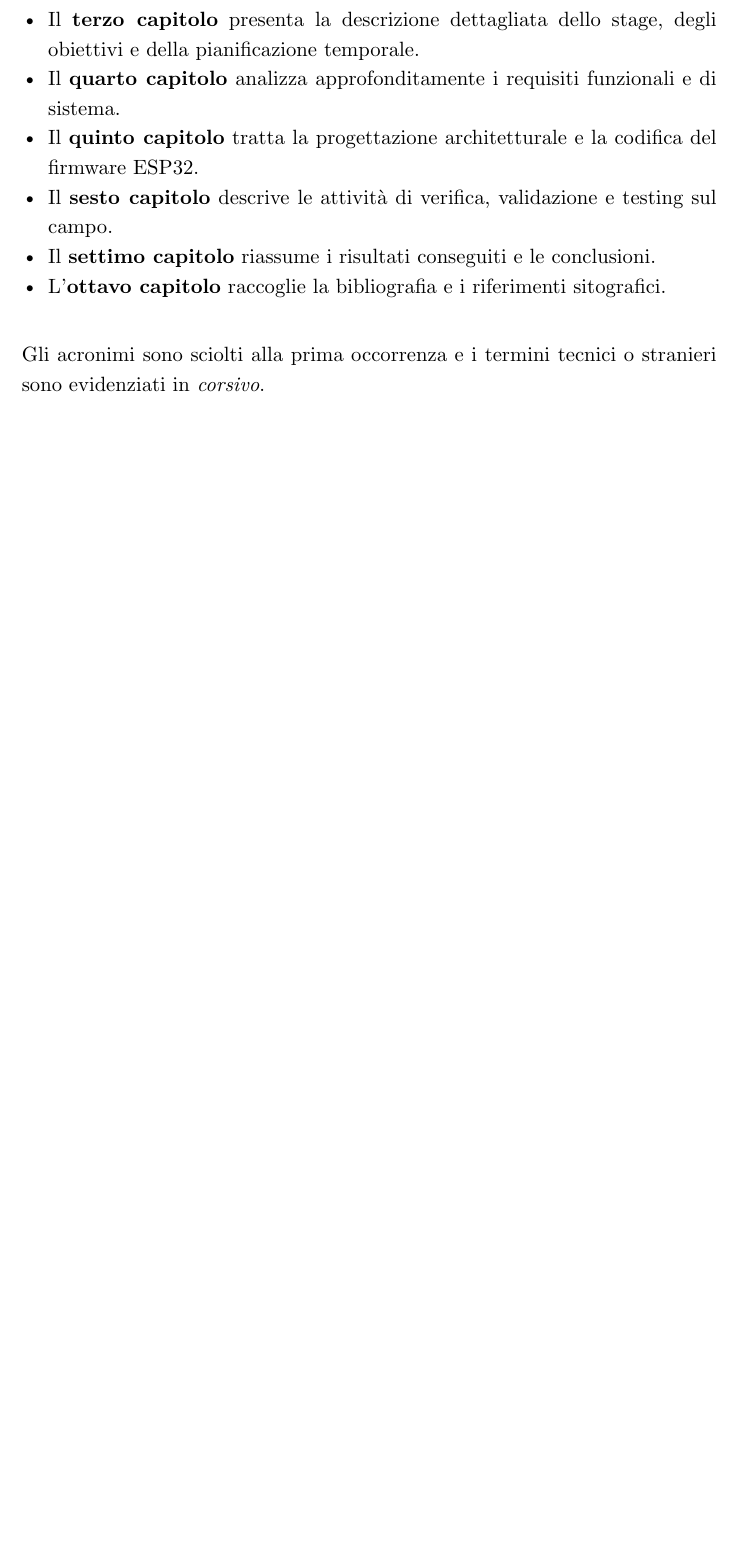
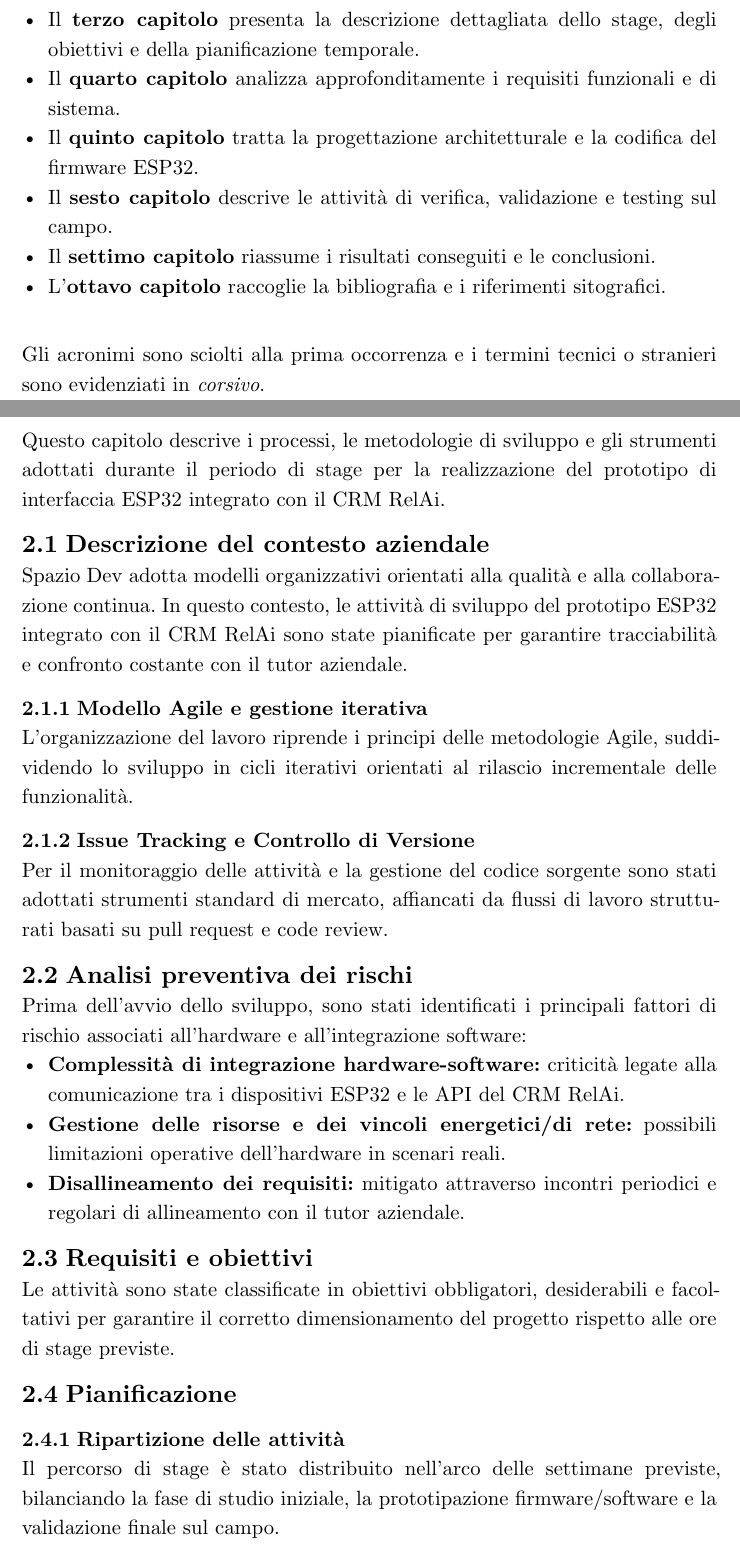
Before and after one commit to robertothe751/tesi, a Typst document (src/main.typ, which reads src/chapters/02-processi-metodologie.typ): part of page 10 of 10 before the commit and two parts of pages 10 and 11 of 12 after it, the two joined at a grey line, cut so that both start at the same text, the shorter picture padded with empty space. Compiled offline with Typst 0.15.

Commit message:
stesura scheletro capitolo 2

```diff
--- a/src/chapters/02-processi-metodologie.typ
+++ b/src/chapters/02-processi-metodologie.typ
@@ -1,8 +1,8 @@
-/*
+
 #import "shared.typ": *
 
 #pagebreak()
 
-= Processi e metodologie <processi-metodologie>
+= Processi e metodologie <processi-metodologie> //= Descrizione delle metodologie <descrizione-metodologie>
 \
-Questo capitolo descrive i processi, le metodologie di sviluppo e gli strumenti adottati durante il periodo di stage per la realizzazione del prototipo di interfaccia ESP32 integrato con il CRM RelAi. L'organizzazione del lavoro è stata strutturata per garantire un elevato standard qualitativo, una costante tracciabilità delle attività e un confronto strutturato e regolare con il tutor aziendale.
+Questo capitolo descrive i processi, le metodologie di sviluppo e gli strumenti adottati durante il periodo di stage per la realizzazione del prototipo di interfaccia ESP32 integrato con il CRM RelAi.
@@ -17,3 +12,28 @@ Lo sviluppo del firmware e delle interfacce grafiche è stato condotto seguendo
+== Descrizione del contesto aziendale
+Spazio Dev adotta modelli organizzativi orientati alla qualità e alla collaborazione continua. In questo contesto, le attività di sviluppo del prototipo ESP32 integrato con il CRM RelAi sono state pianificate per garantire tracciabilità e confronto costante con il tutor aziendale.
+
+=== Modello Agile e gestione iterativa
+L'organizzazione del lavoro riprende i principi delle metodologie Agile, suddividendo lo sviluppo in cicli iterativi orientati al rilascio incrementale delle funzionalità.
+
+=== Issue Tracking e Controllo di Versione
+Per il monitoraggio delle attività e la gestione del codice sorgente sono stati adottati strumenti standard di mercato, affiancati da flussi di lavoro strutturati basati su pull request e code review.
+
+== Analisi preventiva dei rischi
+Prima dell'avvio dello sviluppo, sono stati identificati i principali fattori di rischio associati all'hardware e all'integrazione software:
+- *Complessità di integrazione hardware-software:* criticità legate alla comunicazione tra i dispositivi ESP32 e le API del CRM RelAi.
+- *Gestione delle risorse e dei vincoli energetici/di rete:* possibili limitazioni operative dell'hardware in scenari reali.
+- *Disallineamento dei requisiti:* mitigato attraverso incontri periodici e regolari di allineamento con il tutor aziendale.
+
+== Requisiti e obiettivi
+Le attività sono state classificate in obiettivi obbligatori, desiderabili e facoltativi per garantire il corretto dimensionamento del progetto rispetto alle ore di stage previste.
+
+== Pianificazione
+=== Ripartizione delle attività
+Il percorso di stage è stato distribuito nell'arco delle settimane previste, bilanciando la fase di studio iniziale, la prototipazione firmware/software e la validazione finale sul campo.
+
+=== Interazione con l’azienda e il tutor
+Il confronto costante con il tutor ha permesso di monitorare l'avanzamento dei task e di correggere tempestivamente eventuali ostacoli tecnici incontrati durante lo sviluppo.
+
 
 /*
 Lorem ipsum:
```
Also changed, not shown: src/main.typ (+5 -6 lines), tesi.pdf, src/chapters/02-processi-metodologie.typ (9 more changed lines).
